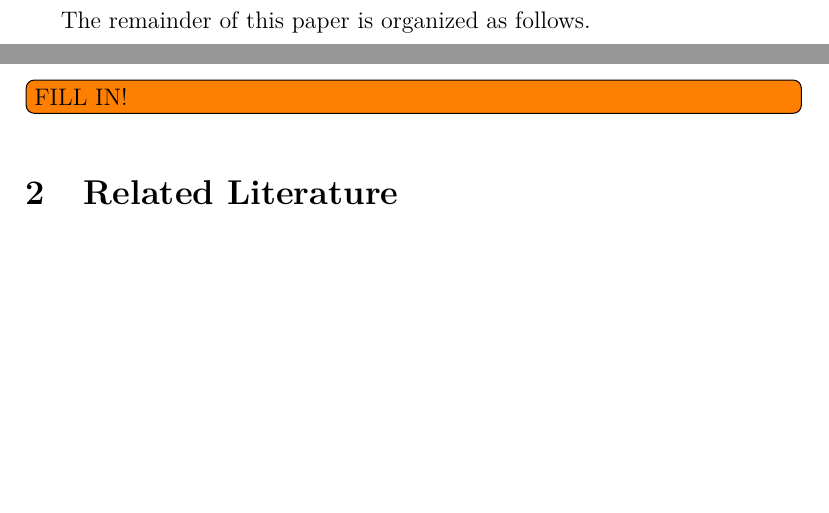
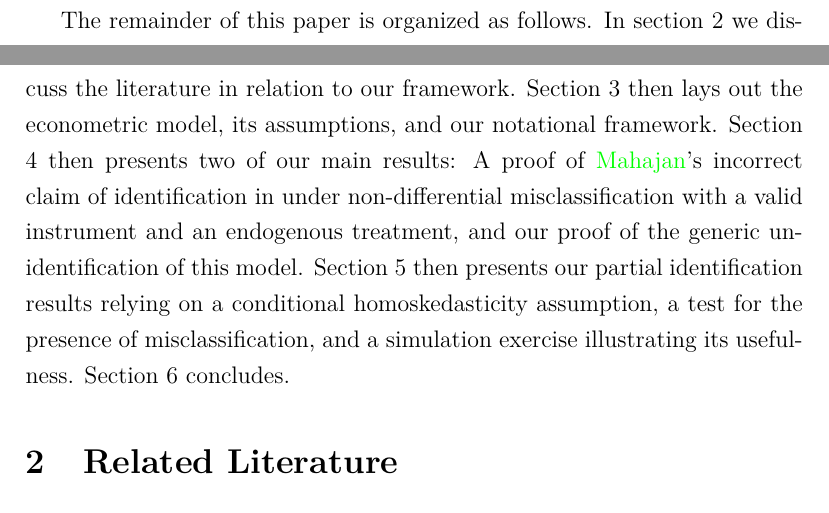
Before and after one commit to fditraglia/binary-regressor, a LaTeX paper (main.tex, which reads introduction.tex): two parts of pages 2 and 3 of 20, joined at a grey line, cut so that both start at the same text, the shorter picture padded with empty space. Compiled offline with pdfLaTeX.

Commit message:
finish intro
finish intro

```diff
--- a/introduction.tex
+++ b/introduction.tex
@@ -25,5 +25,4 @@ To the best of our knowledge, this source of information has not been exploited
 We show that this assumption leads to a novel partial identification result that is easy to implement in practice and can be applied regardless of the number of values that the instrument takes on.
 Moreover, it can be used to obtain point identification in some special cases that nevertheless may be empirically relevant.
 
-The remainder of this paper is organized as follows.
-\todo[inline]{FILL IN!}
+The remainder of this paper is organized as follows. In section 2 we discuss the literature in relation to our framework. Section 3 then lays out the econometric model, its assumptions, and our notational framework. Section 4 then presents two of our main results: A proof of \citeauthor{Mahajan}'s incorrect claim of identification in under non-differential misclassification with a valid instrument and an endogenous treatment, and our proof of the generic un-identification of this model. Section 5 then presents our partial identification results relying on a conditional homoskedasticity assumption, a test for the presence of misclassification, and a simulation exercise illustrating its usefulness. Section 6 concludes.
```
Also changed, not shown: main.pdf.
